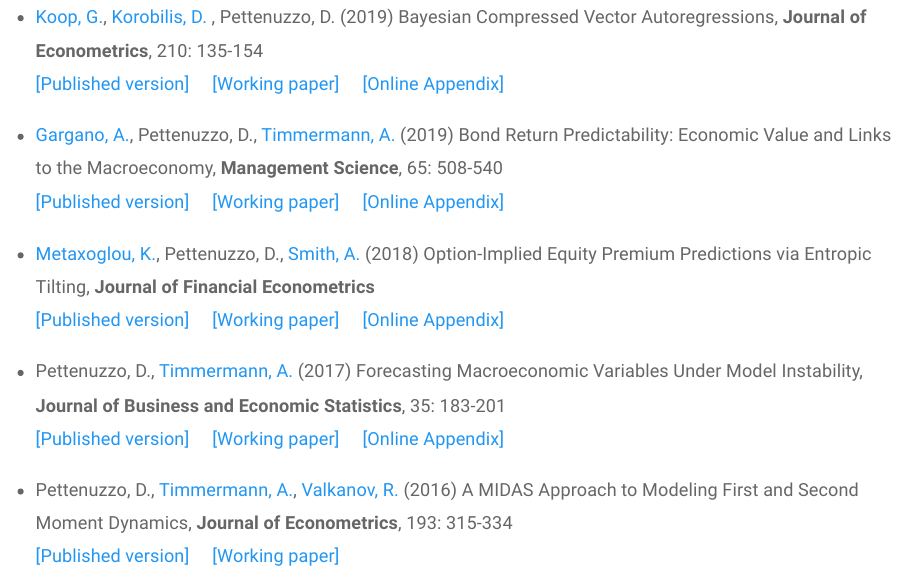
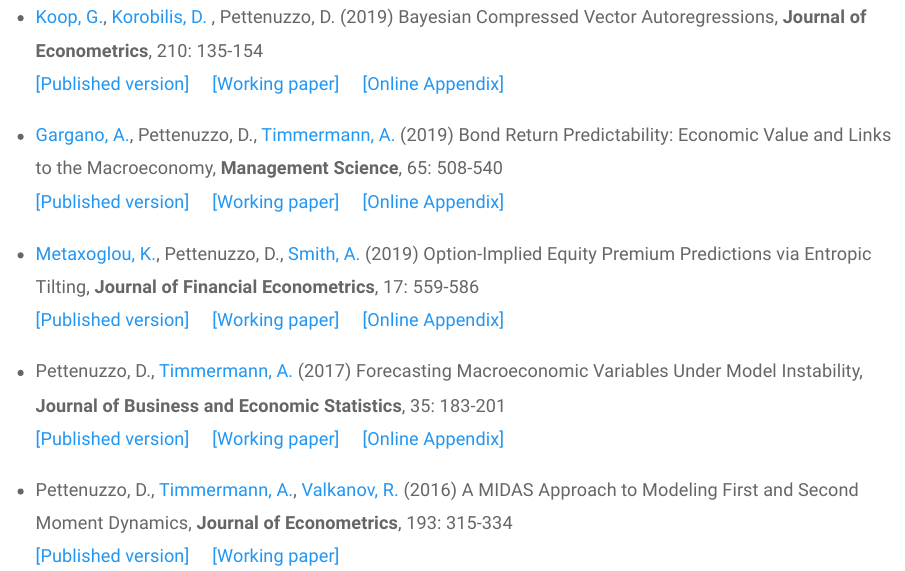
Before and after one commit to dpettenu/dpettenu.github.io, an R Markdown document (research.Rmd): the page in a window 1100 px wide, from 1620 px down. Rendered offline with R 4.5, knitr and Pandoc, with nearby package versions; a font, style sheet, LaTeX package, included part or bibliography that could not be used is replaced or left out.

Commit message:
Add files via upload

```diff
--- a/research.Rmd
+++ b/research.Rmd
@@ -52,8 +52,8 @@
 * [Gargano, A.](http://fbe.unimelb.edu.au/finance/staff/academic/2524), Pettenuzzo, D., [Timmermann, A.](http://rady.ucsd.edu/faculty/directory/timmermann/) (2019) Bond Return Predictability: Economic Value and Links to the Macroeconomy, __Management Science__,  65: 508-540
 [[Published version]](http://pubsonline.informs.org/doi/abs/10.1287/mnsc.2017.2829) &nbsp; &nbsp; [[Working paper]](http://papers.ssrn.com/sol3/papers.cfm?abstract_id=2471273) &nbsp; &nbsp; [[Online Appendix]](files/2017_04_18_bond_return_predictability_ON_LINE_APPENDIX.pdf)
 
-* [Metaxoglou, K.](http://carleton.ca/economics/people/metaxoglou-konstantinos/), Pettenuzzo, D., [Smith, A.](http://are.ucdavis.edu/en/people/faculty/aaron-smith/#pk_campaign=short-name-redirect&pk_kwd=asmith) (2018) Option-Implied Equity Premium Predictions via Entropic Tilting, __Journal of Financial Econometrics__
-[[Published version]](https://academic.oup.com/jfec/advance-article/doi/10.1093/jjfinec/nby009/4990347?guestAccessKey=f0f47b76-326d-42f3-a65b-ee13999ca827) &nbsp; &nbsp; [[Working paper]](http://papers.ssrn.com/sol3/papers.cfm?abstract_id=2754246) &nbsp; &nbsp; [[Online Appendix]](files/MPS_JFEC_APX.pdf)
+* [Metaxoglou, K.](http://carleton.ca/economics/people/metaxoglou-konstantinos/), Pettenuzzo, D., [Smith, A.](http://are.ucdavis.edu/en/people/faculty/aaron-smith/#pk_campaign=short-name-redirect&pk_kwd=asmith) (2019) Option-Implied Equity Premium Predictions via Entropic Tilting, __Journal of Financial Econometrics__,  17: 559-586
+[[Published version]](https://academic.oup.com/jfec/article/17/4/559/4990347?guestAccessKey=20547485-7185-4cfb-aee6-c318b438e544) &nbsp; &nbsp; [[Working paper]](http://papers.ssrn.com/sol3/papers.cfm?abstract_id=2754246) &nbsp; &nbsp; [[Online Appendix]](files/MPS_JFEC_APX.pdf)
 
 * Pettenuzzo, D., [Timmermann, A.](http://rady.ucsd.edu/faculty/directory/timmermann/) (2017) Forecasting Macroeconomic Variables Under Model Instability, __Journal of Business and Economic Statistics__, 35: 183-201
 [[Published version]](http://www.tandfonline.com/doi/abs/10.1080/07350015.2015.1051183) &nbsp; &nbsp; [[Working paper]](http://papers.ssrn.com/sol3/papers.cfm?abstract_id=2603879) &nbsp; &nbsp; [[Online Appendix]](files/Appendix_JBES_2015_May_5.pdf)
```
Also changed, not shown: README.html, index.html, research.html, teaching.html.
